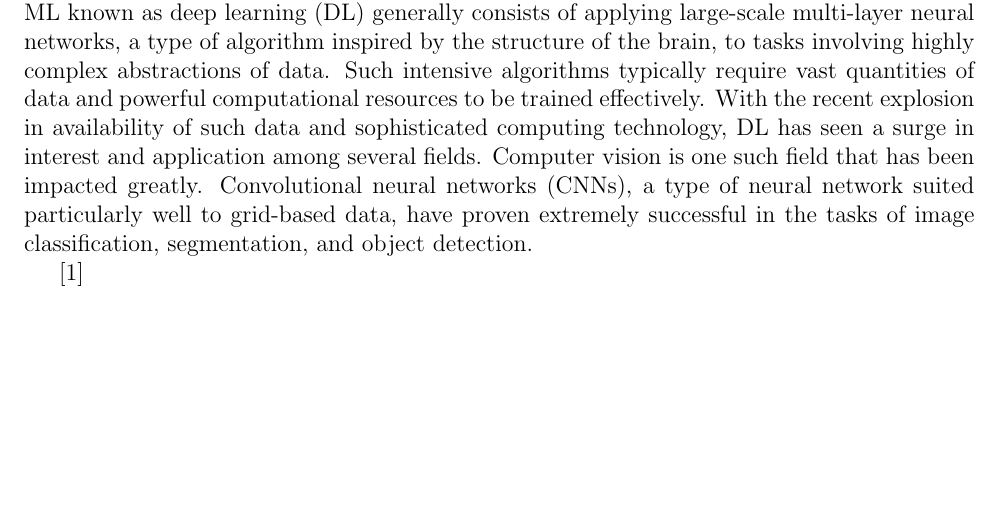
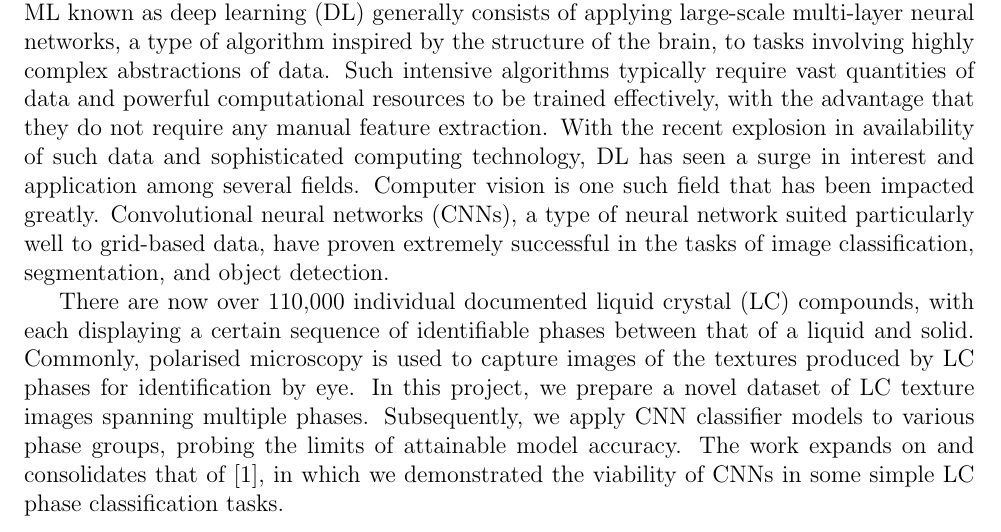
Before and after one commit to jjheaton99/Liquid-Crystals-DL, a LaTeX paper (report/Sem 2/report2.tex): part of page 3 of 4, cut so that both start at the same text, the shorter picture padded with empty space. Compiled offline with pdfLaTeX.

Commit message:
report progress

```diff
--- a/report/Sem 2/report2.tex
+++ b/report/Sem 2/report2.tex
@@ -45,7 +45,9 @@
 
 %~~~~~~~~~~~~~~~~~~~~~~~~~~~~~~~~~~~~~~~~~~~~~~~~~~~~~~~~~~~~~~~~~~~~~~~~~~~~~~~~~~~~~~~~~
 \section{Introduction}
-Machine learning (ML) is the term assigned to a wide range of computer algorithms that use data to automatically improve their performance on a specific task. These tasks can take various forms, including decision making, pattern recognition, and prediction. A sub-field of ML known as deep learning (DL) generally consists of applying large-scale multi-layer neural networks, a type of algorithm inspired by the structure of the brain, to tasks involving highly complex abstractions of data. Such intensive algorithms typically require vast quantities of data and powerful computational resources to be trained effectively. With the recent explosion in availability of such data and sophisticated computing technology, DL has seen a surge in interest and application among several fields. Computer vision is one such field that has been impacted greatly. Convolutional neural networks (CNNs), a type of neural network suited particularly well to grid-based data, have proven extremely successful in the tasks of image classification, segmentation, and object detection.
+Machine learning (ML) is the term assigned to a wide range of computer algorithms that use data to automatically improve their performance on a specific task. These tasks can take various forms, including decision making, pattern recognition, and prediction. A sub-field of ML known as deep learning (DL) generally consists of applying large-scale multi-layer neural networks, a type of algorithm inspired by the structure of the brain, to tasks involving highly complex abstractions of data. Such intensive algorithms typically require vast quantities of data and powerful computational resources to be trained effectively, with the advantage that they do not require any manual feature extraction. With the recent explosion in availability of such data and sophisticated computing technology, DL has seen a surge in interest and application among several fields. Computer vision is one such field that has been impacted greatly. Convolutional neural networks (CNNs), a type of neural network suited particularly well to grid-based data, have proven extremely successful in the tasks of image classification, segmentation, and object detection.
+
+There are now over 110,000 individual documented liquid crystal (LC) compounds, with each displaying a certain sequence of identifiable phases between that of a liquid and solid. Commonly, polarised microscopy is used to capture images of the textures produced by LC phases for identification by eye. In this project, we prepare a novel dataset of LC texture images spanning multiple phases. Subsequently, we apply CNN classifier models to various phase groups, probing the limits of attainable model accuracy. The work expands on and consolidates that of \cite{Heaton20}, in which we demonstrated the viability of CNNs in some simple LC phase classification tasks.
 
 
 
@@ -56,7 +58,7 @@ Machine learning (ML) is the term assigned to a wide range of computer algorithm
 %Literature related to machine learning and liquid crystals is still limited, especially in terms of phase identification.
 
 %This project attempts to demonstrate the viability of deep learning in identifying liquid crystal textures, despite small dataset
-\cite{Heaton20}
+
 
 %~~~~~~~~~~~~~~~~~~~~~~~~~~~~~~~~~~~~~~~~~~~~~~~~~~~~~~~~~~~~~~~~~~~~~~~~~~~~~~~~~~~~~~~~~
 \section{Background principles}
```
Also changed, not shown: report/Sem 2/report2.pdf, 2 other files.
